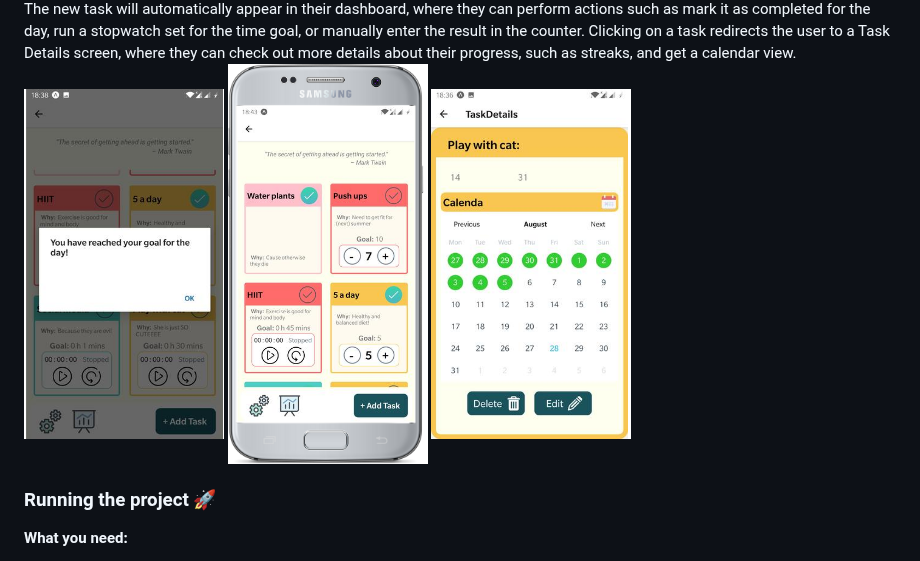
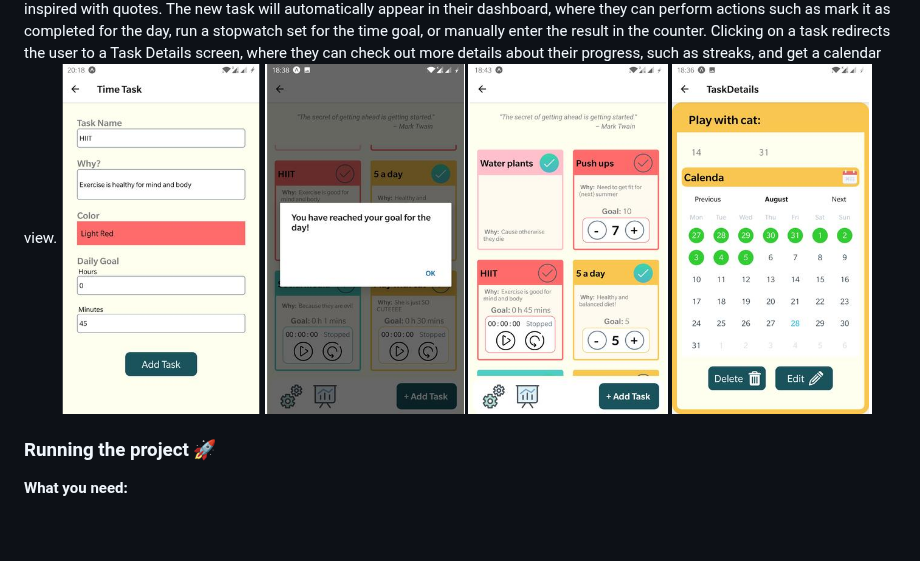
Before and after one commit to sarasamain/habit-up, a Markdown page: README.md, the part around one of its changes. GitHub-like rendering; pictures changed too: screenshots/habitup-dashboard.png, screenshots/habitup-newtask.png; blank space fills up the shorter version.

Commit message:
Style: changes in readme screenshots

```diff
--- a/README.md
+++ b/README.md
@@ -10,5 +9,6 @@ The user journey starts in the main screen, where they can choose to see their t
 The new task will automatically appear in their dashboard, where they can perform actions such as mark it as completed for the day, run a stopwatch set for the time goal, or manually enter the result in the counter.</br>
 Clicking on a task redirects the user to a Task Details screen, where they can check out more details about their progress, such as streaks, and get a calendar view.</br>
+![New Task](./screenshots/habitup-newtask.png)
 ![Notification](./screenshots/habitup-notification.png)
 ![Dashboard](./screenshots/habitup-dashboard.png)
 ![Calendar](./screenshots/habitup-calendar.png)</br>
```
Also changed, not shown: other parts of README.md (+1 -2 lines), screenshots/habitup-home.png.
